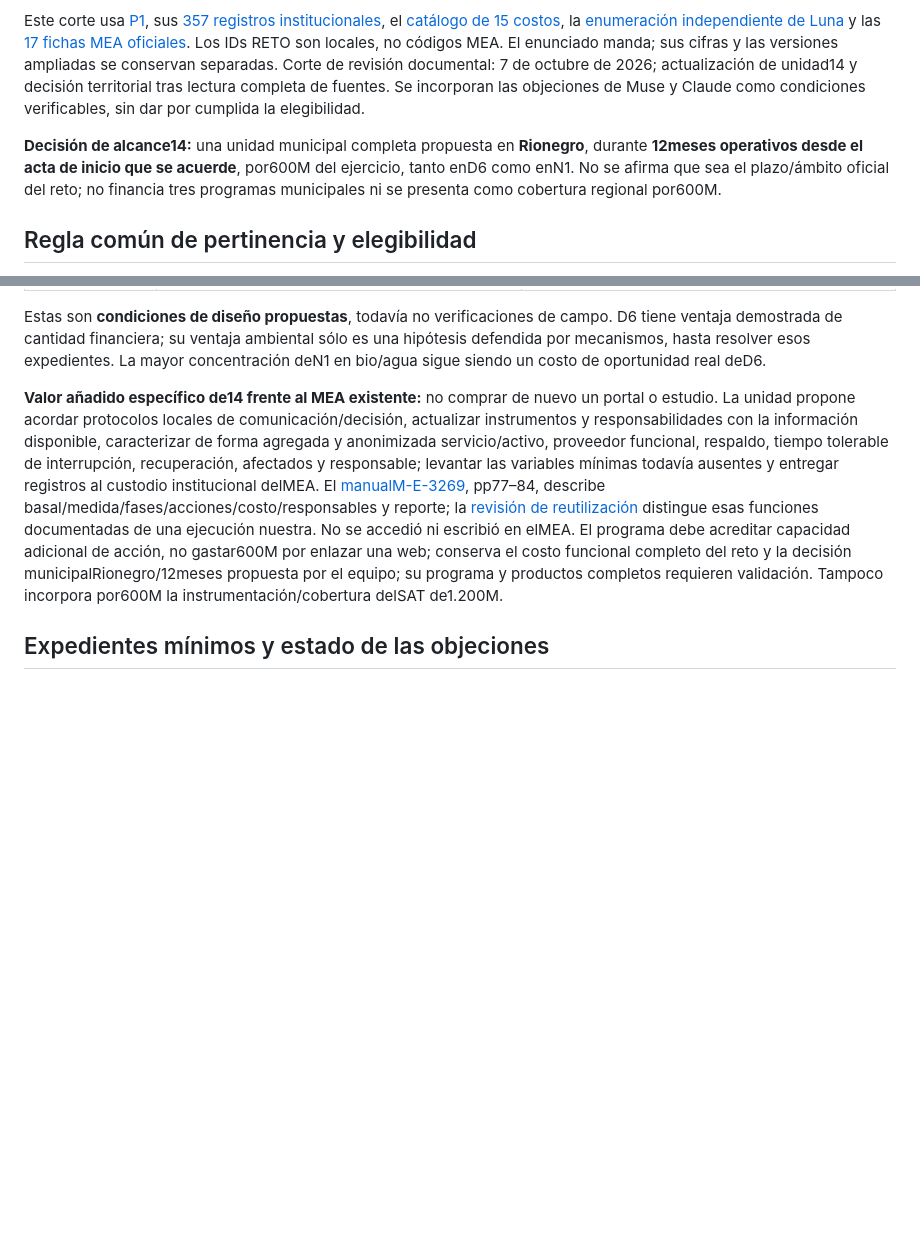
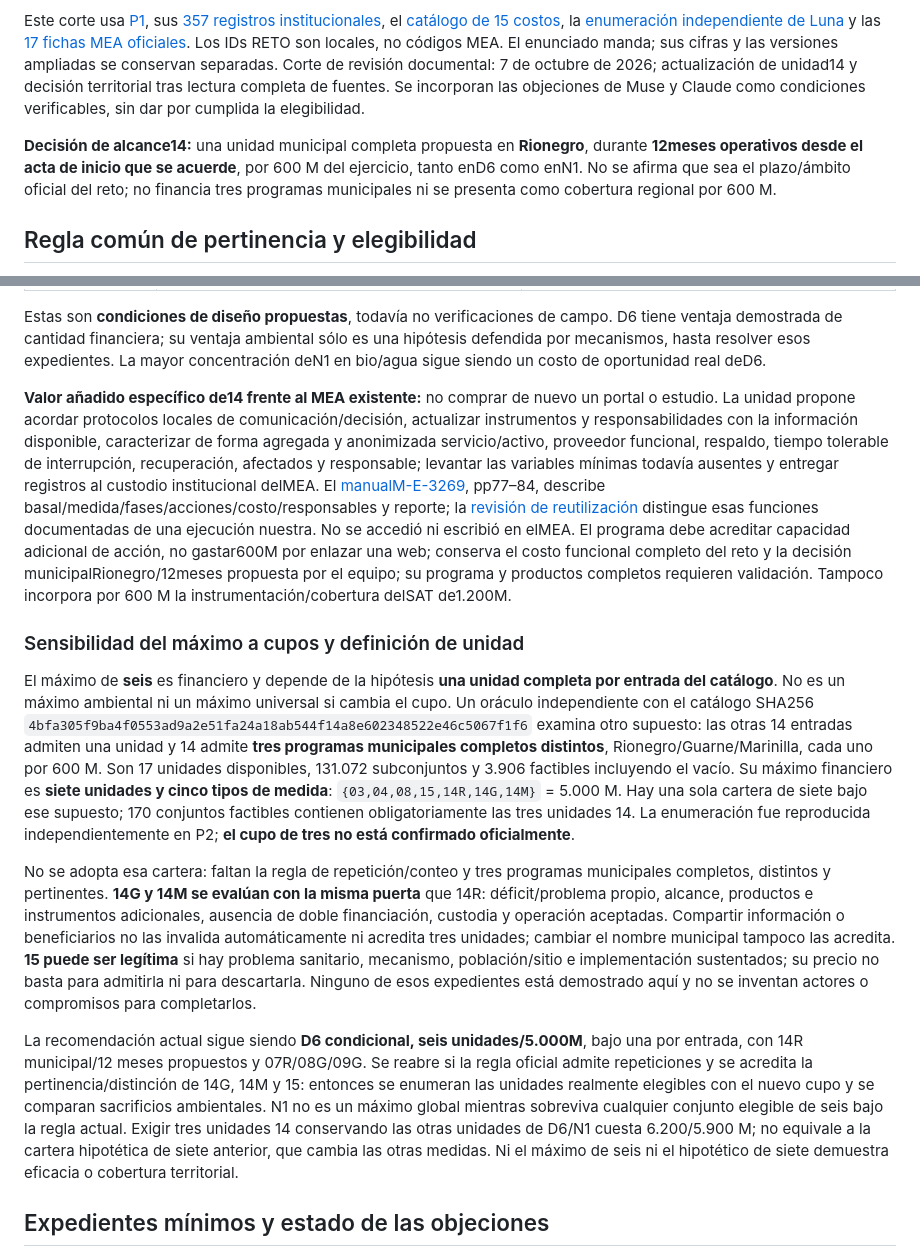
Before and after one commit to stevenvo780/ambientalhakaton, a Markdown page: entregables/p2_portafolio.md, 2 parts joined by grey strips. Drawn GitHub-style; blank space fills up the shorter version.

Commit message:
P2: explicitar sensibilidad del máximo a cupos municipales hipotéticos

```diff
--- a/entregables/p2_portafolio.md
+++ b/entregables/p2_portafolio.md
@@ -4,7 +4,7 @@
 
 Este corte usa [P1](p1_tablero.md), sus [357 registros institucionales](datos_oficiales.json), el [catálogo de 15 costos](../caso/catalogo_costos_reto.csv), la [enumeración independiente de Luna](p2_comparacion_financiera.json) y las [17 fichas MEA oficiales](https://observatorioambiental.cornare.gov.co/wp-content/uploads/2026/04/Copia-de-M-E-2897_Fichas_Adaptacion_Municipales1.xlsx). Los IDs RETO son locales, no códigos MEA. El enunciado manda; sus cifras y las versiones ampliadas se conservan separadas. Corte de revisión documental: 7 de octubre de 2026; actualización de unidad14 y decisión territorial tras lectura completa de fuentes. Se incorporan las objeciones de Muse y Claude como condiciones verificables, sin dar por cumplida la elegibilidad.
 
-**Decisión de alcance14:** una unidad municipal completa propuesta en **Rionegro**, durante **12meses operativos desde el acta de inicio que se acuerde**, por600M del ejercicio, tanto enD6 como enN1. No se afirma que sea el plazo/ámbito oficial del reto; no financia tres programas municipales ni se presenta como cobertura regional por600M.
+**Decisión de alcance14:** una unidad municipal completa propuesta en **Rionegro**, durante **12meses operativos desde el acta de inicio que se acuerde**, por 600 M del ejercicio, tanto enD6 como enN1. No se afirma que sea el plazo/ámbito oficial del reto; no financia tres programas municipales ni se presenta como cobertura regional por 600 M.
 
 ## Regla común de pertinencia y elegibilidad
 
@@ -89,7 +89,15 @@ El déficit de **capacidad de conservación hídrica InCaHIDRO-01** queda sin un
 
 Estas son **condiciones de diseño propuestas**, todavía no verificaciones de campo. D6 tiene ventaja demostrada de cantidad financiera; su ventaja ambiental sólo es una hipótesis defendida por mecanismos, hasta resolver esos expedientes. La mayor concentración deN1 en bio/agua sigue siendo un costo de oportunidad real deD6.
 
-**Valor añadido específico de14 frente al MEA existente:** no comprar de nuevo un portal o estudio. La unidad propone acordar protocolos locales de comunicación/decisión, actualizar instrumentos y responsabilidades con la información disponible, caracterizar de forma agregada y anonimizada servicio/activo, proveedor funcional, respaldo, tiempo tolerable de interrupción, recuperación, afectados y responsable; levantar las variables mínimas todavía ausentes y entregar registros al custodio institucional delMEA. El [manualM-E-3269](https://observatorioambiental.cornare.gov.co/wp-content/uploads/2026/04/M-E-3269-Manual-de-Usuario-Modulo-MEA-1.pdf), pp77–84, describe basal/medida/fases/acciones/costo/responsables y reporte; la [revisión de reutilización](../caso/reutilizacion_observatorio_mea.md) distingue esas funciones documentadas de una ejecución nuestra. No se accedió ni escribió en elMEA. El programa debe acreditar capacidad adicional de acción, no gastar600M por enlazar una web; conserva el costo funcional completo del reto y la decisión municipalRionegro/12meses propuesta por el equipo; su programa y productos completos requieren validación. Tampoco incorpora por600M la instrumentación/cobertura delSAT de1.200M.
+**Valor añadido específico de14 frente al MEA existente:** no comprar de nuevo un portal o estudio. La unidad propone acordar protocolos locales de comunicación/decisión, actualizar instrumentos y responsabilidades con la información disponible, caracterizar de forma agregada y anonimizada servicio/activo, proveedor funcional, respaldo, tiempo tolerable de interrupción, recuperación, afectados y responsable; levantar las variables mínimas todavía ausentes y entregar registros al custodio institucional delMEA. El [manualM-E-3269](https://observatorioambiental.cornare.gov.co/wp-content/uploads/2026/04/M-E-3269-Manual-de-Usuario-Modulo-MEA-1.pdf), pp77–84, describe basal/medida/fases/acciones/costo/responsables y reporte; la [revisión de reutilización](../caso/reutilizacion_observatorio_mea.md) distingue esas funciones documentadas de una ejecución nuestra. No se accedió ni escribió en elMEA. El programa debe acreditar capacidad adicional de acción, no gastar600M por enlazar una web; conserva el costo funcional completo del reto y la decisión municipalRionegro/12meses propuesta por el equipo; su programa y productos completos requieren validación. Tampoco incorpora por 600 M la instrumentación/cobertura delSAT de1.200M.
+
+### Sensibilidad del máximo a cupos y definición de unidad
+
+El máximo de **seis** es financiero y depende de la hipótesis **una unidad completa por entrada del catálogo**. No es un máximo ambiental ni un máximo universal si cambia el cupo. Un oráculo independiente con el catálogo SHA256 `4bfa305f9ba4f0553ad9a2e51fa24a18ab544f14a8e602348522e46c5067f1f6` examina otro supuesto: las otras 14 entradas admiten una unidad y 14 admite **tres programas municipales completos distintos**, Rionegro/Guarne/Marinilla, cada uno por 600 M. Son 17 unidades disponibles, 131.072 subconjuntos y 3.906 factibles incluyendo el vacío. Su máximo financiero es **siete unidades y cinco tipos de medida**: `{03,04,08,15,14R,14G,14M}` = 5.000 M. Hay una sola cartera de siete bajo ese supuesto; 170 conjuntos factibles contienen obligatoriamente las tres unidades 14. La enumeración fue reproducida independientemente en P2; **el cupo de tres no está confirmado oficialmente**.
+
+No se adopta esa cartera: faltan la regla de repetición/conteo y tres programas municipales completos, distintos y pertinentes. **14G y 14M se evalúan con la misma puerta** que 14R: déficit/problema propio, alcance, productos e instrumentos adicionales, ausencia de doble financiación, custodia y operación aceptadas. Compartir información o beneficiarios no las invalida automáticamente ni acredita tres unidades; cambiar el nombre municipal tampoco las acredita. **15 puede ser legítima** si hay problema sanitario, mecanismo, población/sitio e implementación sustentados; su precio no basta para admitirla ni para descartarla. Ninguno de esos expedientes está demostrado aquí y no se inventan actores o compromisos para completarlos.
+
+La recomendación actual sigue siendo **D6 condicional, seis unidades/5.000M**, bajo una por entrada, con 14R municipal/12 meses propuestos y 07R/08G/09G. Se reabre si la regla oficial admite repeticiones y se acredita la pertinencia/distinción de 14G, 14M y 15: entonces se enumeran las unidades realmente elegibles con el nuevo cupo y se comparan sacrificios ambientales. N1 no es un máximo global mientras sobreviva cualquier conjunto elegible de seis bajo la regla actual. Exigir tres unidades 14 conservando las otras unidades de D6/N1 cuesta 6.200/5.900 M; no equivale a la cartera hipotética de siete anterior, que cambia las otras medidas. Ni el máximo de seis ni el hipotético de siete demuestra eficacia o cobertura territorial.
 
 ## Expedientes mínimos y estado de las objeciones
 
```
Also changed, not shown: entregables/p2_justificacion.md (+3 -1 lines).
